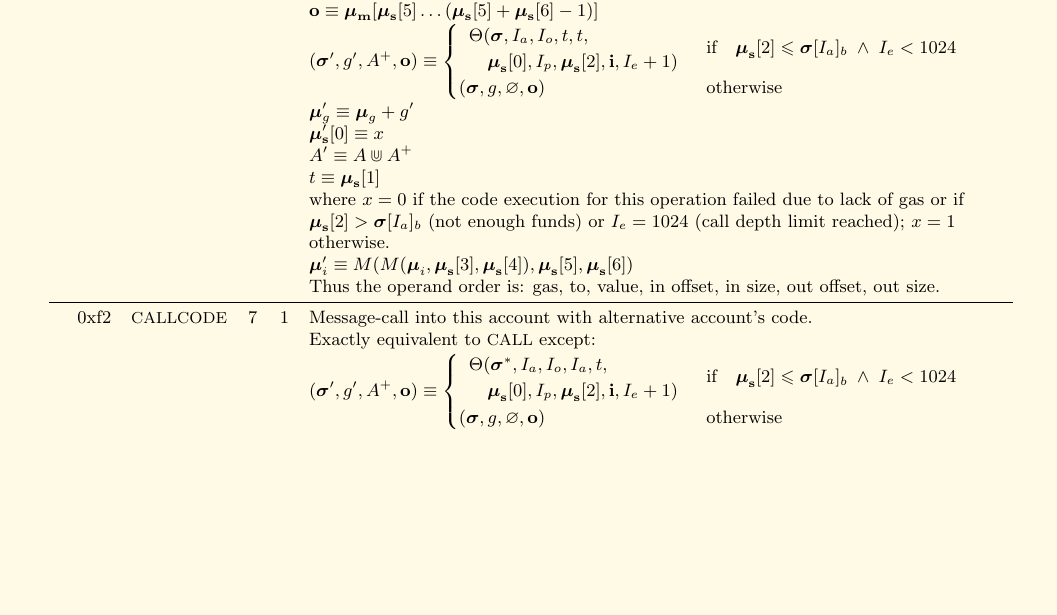
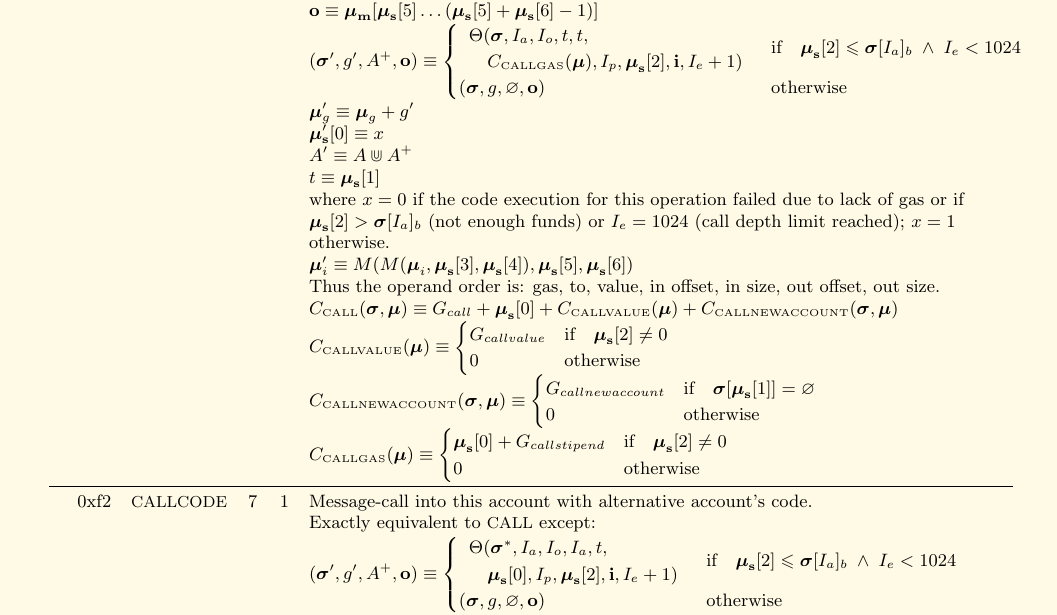
Before and after one commit to ethereum/yellowpaper, a LaTeX paper (Paper.tex): part of page 29 of 29 before the commit and part of page 29 of 30 after it, cut so that both start at the same text, the shorter picture padded with empty space. Compiled offline with pdfLaTeX.

Commit message:
new call gas cost (newaccout, valuetransfer, stipend)

```diff
--- a/Paper.tex
+++ b/Paper.tex
@@ -1944,7 +1944,7 @@ R_{sclear} & \text{if} \quad \boldsymbol{\mu}_\mathbf{s}[1] = 0 \; \wedge \; \bo
 0xf1 & {\small CALL} & 7 & 1 & Message-call into an account. \\
 &&&& $\mathbf{i} \equiv \boldsymbol{\mu}_\mathbf{m}[ \boldsymbol{\mu}_\mathbf{s}[3] \dots (\boldsymbol{\mu}_\mathbf{s}[3] + \boldsymbol{\mu}_\mathbf{s}[4] - 1) ]$ \\
 &&&& $\mathbf{o} \equiv \boldsymbol{\mu}_\mathbf{m}[ \boldsymbol{\mu}_\mathbf{s}[5] \dots (\boldsymbol{\mu}_\mathbf{s}[5] + \boldsymbol{\mu}_\mathbf{s}[6] - 1) ]$ \\
-&&&& $(\boldsymbol{\sigma}', g', A^+, \mathbf{o}) \equiv \begin{cases}\begin{array}{l}\Theta(\boldsymbol{\sigma}, I_a, I_o, t, t,\\ \quad \boldsymbol{\mu}_\mathbf{s}[0], I_p, \boldsymbol{\mu}_\mathbf{s}[2], \mathbf{i}, I_e + 1)\end{array} & \text{if} \quad \boldsymbol{\mu}_\mathbf{s}[2] \leqslant \boldsymbol{\sigma}[I_a]_b \;\wedge\; I_e < 1024\\ (\boldsymbol{\sigma}, g, \varnothing, \mathbf{o}) & \text{otherwise} \end{cases}$ \\
+&&&& $(\boldsymbol{\sigma}', g', A^+, \mathbf{o}) \equiv \begin{cases}\begin{array}{l}\Theta(\boldsymbol{\sigma}, I_a, I_o, t, t,\\ \quad C_{\text{\tiny CALLGAS}}(\boldsymbol{\mu}), I_p, \boldsymbol{\mu}_\mathbf{s}[2], \mathbf{i}, I_e + 1)\end{array} & \text{if} \quad \boldsymbol{\mu}_\mathbf{s}[2] \leqslant \boldsymbol{\sigma}[I_a]_b \;\wedge\; I_e < 1024\\ (\boldsymbol{\sigma}, g, \varnothing, \mathbf{o}) & \text{otherwise} \end{cases}$ \\
 &&&& $\boldsymbol{\mu}'_g \equiv \boldsymbol{\mu}_g + g'$ \\
 &&&& $\boldsymbol{\mu}'_\mathbf{s}[0] \equiv x$ \\
 &&&& $A' \equiv A \Cup A^+$ \\
@@ -1954,6 +1954,19 @@ R_{sclear} & \text{if} \quad \boldsymbol{\mu}_\mathbf{s}[1] = 0 \; \wedge \; \bo
 &&&& otherwise. \\
 &&&& $\boldsymbol{\mu}'_i \equiv M(M(\boldsymbol{\mu}_i, \boldsymbol{\mu}_\mathbf{s}[3], \boldsymbol{\mu}_\mathbf{s}[4]), \boldsymbol{\mu}_\mathbf{s}[5], \boldsymbol{\mu}_\mathbf{s}[6])$ \\
 &&&& Thus the operand order is: gas, to, value, in offset, in size, out offset, out size. \\
+&&&& $C_{\text{\tiny CALL}}(\boldsymbol{\sigma}, \boldsymbol{\mu}) \equiv G_{call} + \boldsymbol{\mu}_\mathbf{s}[0] + C_{\text{\tiny CALLVALUE}}(\boldsymbol{\mu}) + C_{\text{\tiny CALLNEWACCOUNT}}(\boldsymbol{\sigma}, \boldsymbol{\mu})$ \\
+&&&& $C_{\text{\tiny CALLVALUE}}(\boldsymbol{\mu}) \equiv \begin{cases}
+G_{callvalue} & \text{if} \quad \boldsymbol{\mu}_\mathbf{s}[2] \neq 0 \\
+0 & \text{otherwise}
+\end{cases}$ \\
+&&&& $C_{\text{\tiny CALLNEWACCOUNT}}(\boldsymbol{\sigma}, \boldsymbol{\mu}) \equiv \begin{cases}
+G_{callnewaccount} & \text{if} \quad \boldsymbol{\sigma}[\boldsymbol{\mu}_\mathbf{s}[1]] = \varnothing \\
+0 & \text{otherwise}
+\end{cases}$ \\
+&&&& $C_{\text{\tiny CALLGAS}}(\boldsymbol{\mu}) \equiv  \begin{cases}
+\boldsymbol{\mu}_\mathbf{s}[0] + G_{callstipend} & \text{if} \quad \boldsymbol{\mu}_\mathbf{s}[2] \neq 0 \\
+0 & \text{otherwise}
+\end{cases}$ \\
 \midrule
 0xf2 & {\small CALLCODE} & 7 & 1 & Message-call into this account with alternative account's code. \\
 &&&& Exactly equivalent to {\small CALL} except: \\
```
Also changed, not shown: Paper.tex (2 more changed lines).
